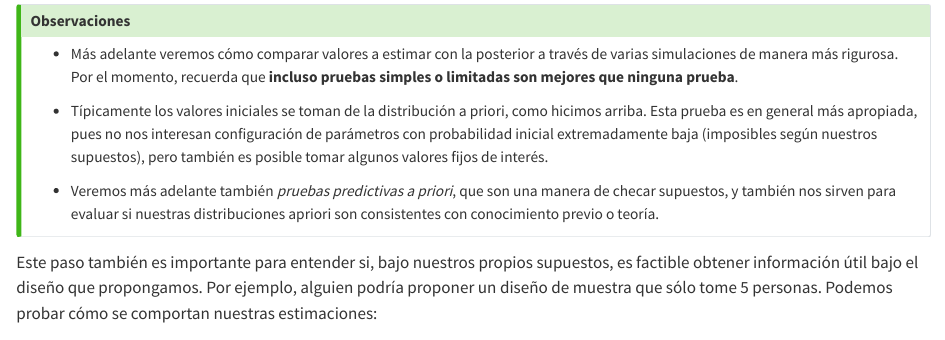
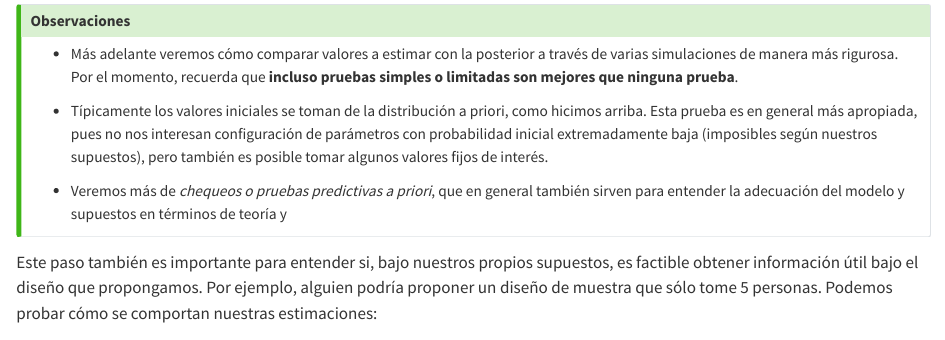
Before and after one commit to felipegonzalez/metodos-analiticos-mcd-2024, a Quarto document (notas/02-flujo-basico.qmd): the page in a window 1100 px wide, from 13030 px down. Rendered offline with R 4.5, knitr and Pandoc in place of Quarto, with nearby package versions.

Commit message:
Corregir redacción

```diff
--- a/notas/02-flujo-basico.qmd
+++ b/notas/02-flujo-basico.qmd
@@ -424,11 +424,9 @@ prueba es en general más apropiada, pues no nos interesan configuración de par
 con probabilidad inicial extremadamente baja (imposibles según nuestros supuestos), pero
 también es posible tomar algunos valores fijos de interés.
 
-- Veremos más adelante también *pruebas predictivas a priori*, que son una
-manera de checar supuestos, y también
-nos sirven para evaluar si nuestras distribuciones apriori son consistentes
-con conocimiento previo o teoría.
-
+- Veremos más de *chequeos o pruebas predictivas a priori*, que en general también
+sirven para entender la adecuación del modelo y supuestos en términos
+de teoría y
 :::
 
 Este paso también es importante para entender si, bajo nuestros propios supuestos,
```
Also changed, not shown: notas/02-flujo-basico.qmd (1 more changed lines).
